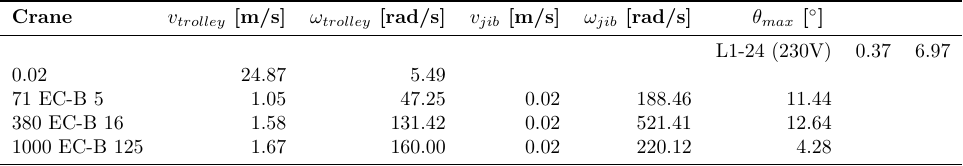
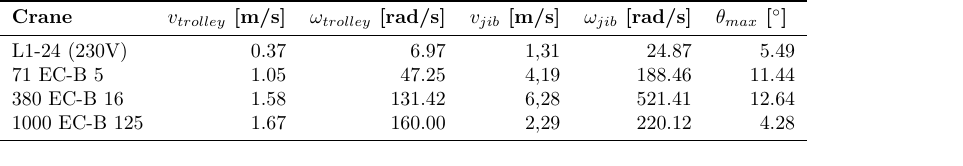
Before and after one commit to erkannt/momentum-control-for-crane-load-stabilization-dissertation, a LaTeX figure (figures/crane-base-rates.tex): the whole page. Compiled offline with pdfLaTeX.

Commit message:
fix: broken base rate table

```diff
--- a/figures/crane-base-rates.tex
+++ b/figures/crane-base-rates.tex
@@ -5,12 +5,13 @@
 
 \begin{tabular}{lrrrrrrr}\toprule
 \textbf{Crane}& \textbf{$v_{trolley}$ [m/s]}& \textbf{$\omega_{trolley}$ [rad/s]}& \textbf{$v_{jib}$ [m/s]}& \textbf{$\omega_{jib}$ [rad/s]}& \textbf{$\theta_{max}$ [$^\circ$] } \\
-\midrule      &                             &                                    &                         &                                &
-L1-24 (230V)  & 0.37                        & 6.97                              & 0.02                    & 24.87                          & 5.49 \\
-71 EC-B 5     & 1.05                        & 47.25                              & 0.02                    & 188.46                          & 11.44 \\
-380 EC-B 16   & 1.58                        & 131.42                              & 0.02                    & 521.41                          & 12.64 \\
-1000 EC-B 125 & 1.67                        & 160.00                              & 0.02                    & 220.12                          & 4.28 \\
+\midrule
+L1-24 (230V)  & 0.37                        & 6.97                              & 1,31                    & 24.87                          & 5.49 \\
+71 EC-B 5     & 1.05                        & 47.25                              & 4,19                    & 188.46                          & 11.44 \\
+380 EC-B 16   & 1.58                        & 131.42                              & 6,28                   & 521.41                          & 12.64 \\
+1000 EC-B 125 & 1.67                        & 160.00                              &  2,29                   & 220.12                          & 4.28 \\
     \bottomrule
 \end{tabular}
 
+
 \end{document}
```
